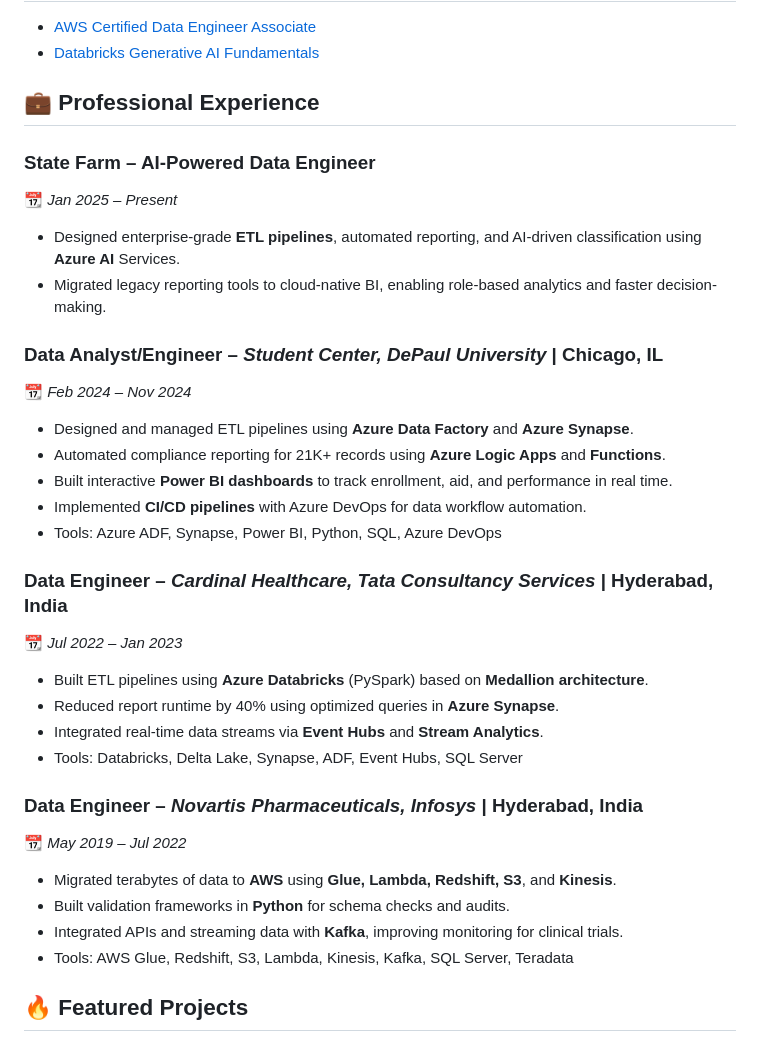
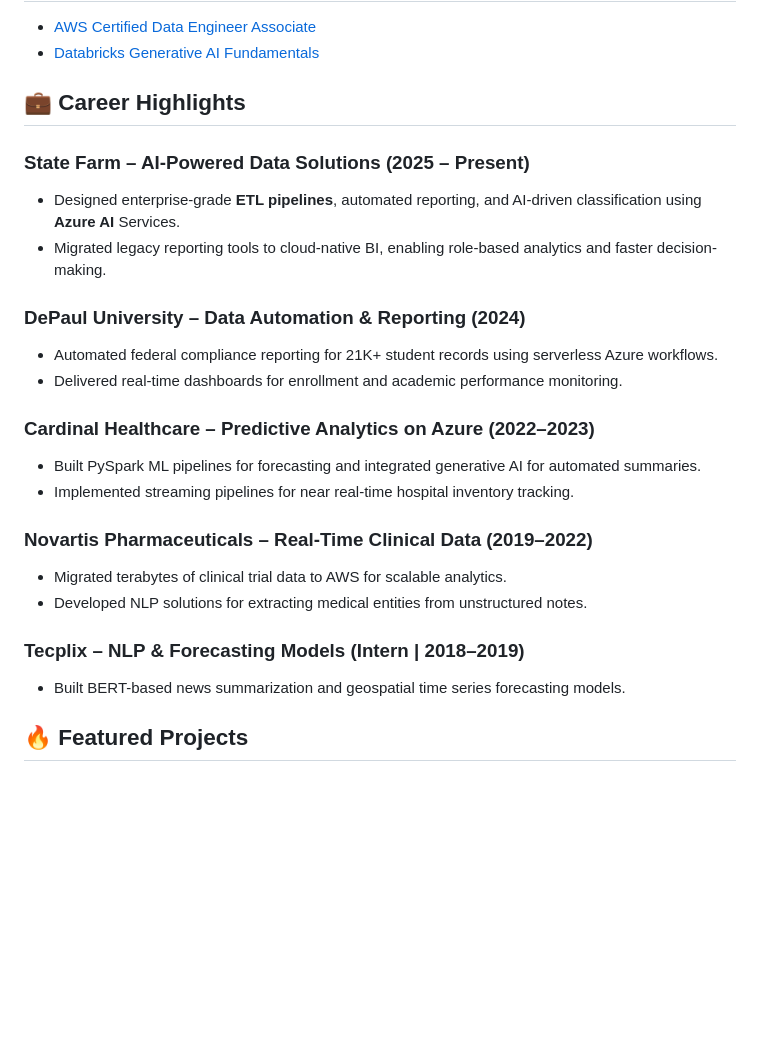
Before and after one commit to SowjanyaGangumolu/SowjanyaGangumolu.github.io, a Markdown page: README.md, the part around the change. Rendered like a GitHub page; blank space fills up the shorter version.

```diff
--- a/README.md
+++ b/README.md
@@ -32,32 +32,21 @@ Python | SQL | AWS | Azure | AI & ML | Snowflake | Terraform | Kubernetes | Tens
 - [AWS Certified Data Engineer Associate](https://www.credly.com/badges/09590936-d874-4a71-ad30-d2cb0f7ac9a3/public_url)
 - [Databricks Generative AI Fundamentals](https://credentials.databricks.com/0c23530b-6322-4b31-b42d-3910ee979d2f#acc.azlNIU0L)
 
-## 💼 Professional Experience
-### State Farm – AI-Powered Data Engineer
-📆 *Jan 2025 – Present*
+## 💼 Career Highlights
+### State Farm – AI-Powered Data Solutions (2025 – Present)
 - Designed enterprise-grade **ETL pipelines**, automated reporting, and AI-driven classification using **Azure AI** Services.
 - Migrated legacy reporting tools to cloud-native BI, enabling role-based analytics and faster decision-making.
-### **Data Analyst/Engineer** – *Student Center, DePaul University* | Chicago, IL
-📆 *Feb 2024 – Nov 2024*
-- Designed and managed ETL pipelines using **Azure Data Factory** and **Azure Synapse**.
-- Automated compliance reporting for 21K+ records using **Azure Logic Apps** and **Functions**.
-- Built interactive **Power BI dashboards** to track enrollment, aid, and performance in real time.
-- Implemented **CI/CD pipelines** with Azure DevOps for data workflow automation.
-- Tools: Azure ADF, Synapse, Power BI, Python, SQL, Azure DevOps
-
-### **Data Engineer** – *Cardinal Healthcare, Tata Consultancy Services* | Hyderabad, India
-📆 *Jul 2022 – Jan 2023*
-- Built ETL pipelines using **Azure Databricks** (PySpark) based on **Medallion architecture**.
-- Reduced report runtime by 40% using optimized queries in **Azure Synapse**.
-- Integrated real-time data streams via **Event Hubs** and **Stream Analytics**.
-- Tools: Databricks, Delta Lake, Synapse, ADF, Event Hubs, SQL Server
-
-### **Data Engineer** – *Novartis Pharmaceuticals, Infosys* | Hyderabad, India
-📆 *May 2019 – Jul 2022*
-- Migrated terabytes of data to **AWS** using **Glue, Lambda, Redshift, S3**, and **Kinesis**.
-- Built validation frameworks in **Python** for schema checks and audits.
-- Integrated APIs and streaming data with **Kafka**, improving monitoring for clinical trials.
-- Tools: AWS Glue, Redshift, S3, Lambda, Kinesis, Kafka, SQL Server, Teradata
+### DePaul University – Data Automation & Reporting (2024)
+- Automated federal compliance reporting for 21K+ student records using serverless Azure workflows.
+- Delivered real-time dashboards for enrollment and academic performance monitoring.
+### Cardinal Healthcare – Predictive Analytics on Azure (2022–2023)
+- Built PySpark ML pipelines for forecasting and integrated generative AI for automated summaries.
+- Implemented streaming pipelines for near real-time hospital inventory tracking.
+### Novartis Pharmaceuticals – Real-Time Clinical Data (2019–2022)
+- Migrated terabytes of clinical trial data to AWS for scalable analytics.
+- Developed NLP solutions for extracting medical entities from unstructured notes.
+### Tecplix – NLP & Forecasting Models (Intern | 2018–2019)
+- Built BERT-based news summarization and geospatial time series forecasting models.
 
 ## 🔥 Featured Projects
 
```
